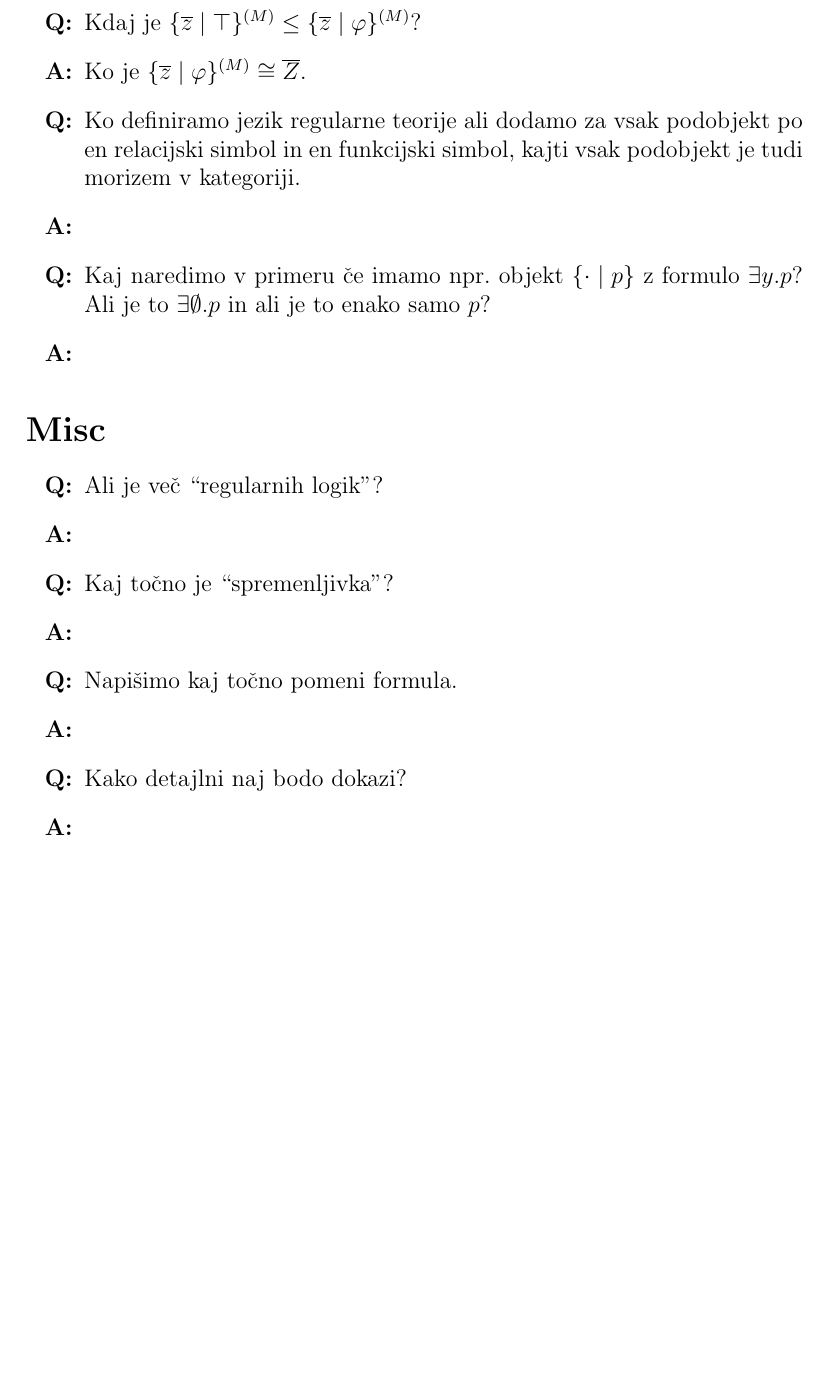
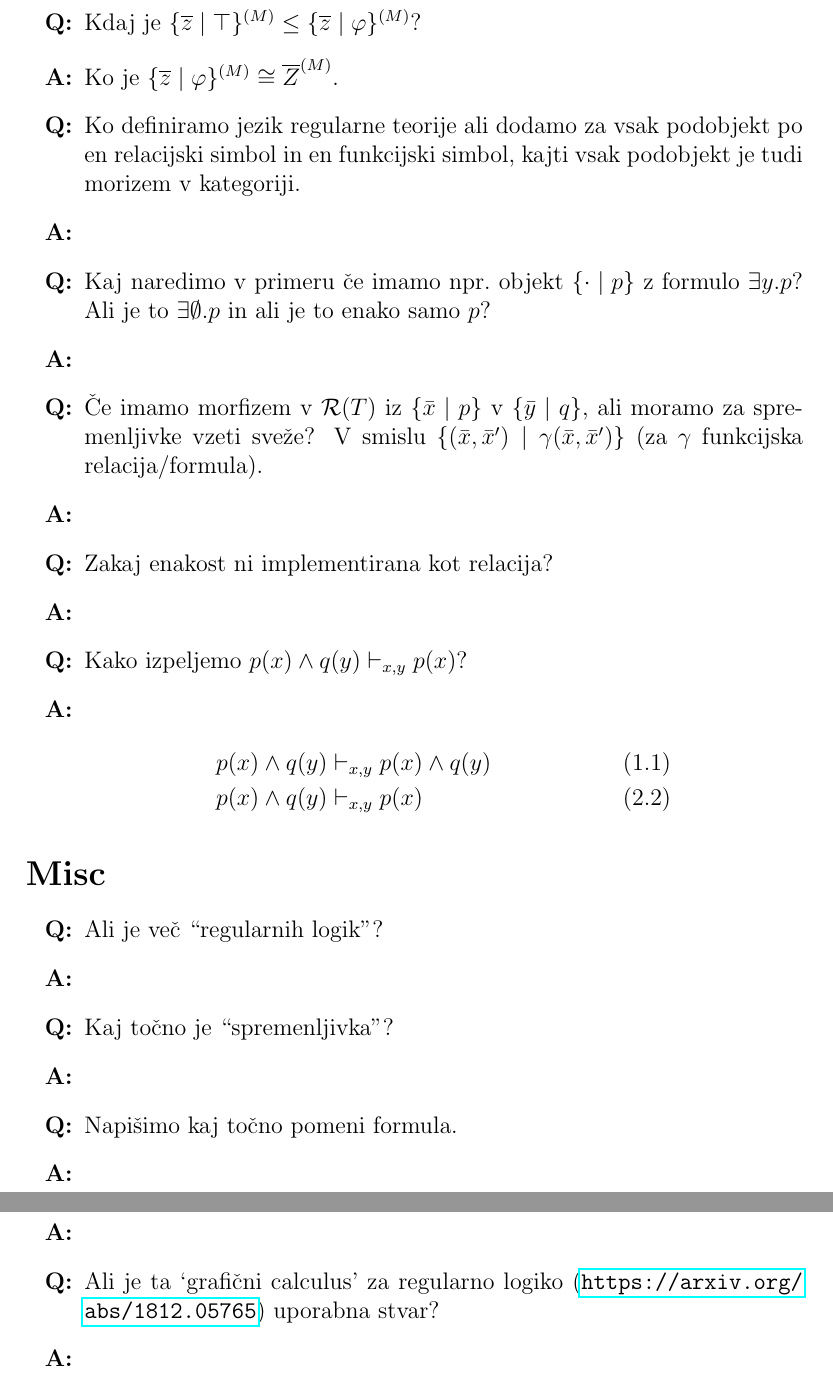
Before and after one commit to cilinder/catlog, a LaTeX document (vprašanja.tex): part of page 3 of 3 before the commit and two parts of pages 3 and 4 of 4 after it, the two joined at a grey line, cut so that both start at the same text, the shorter picture padded with empty space. Compiled offline with pdfLaTeX.

Commit message:
popravil pravilo sklepanja 3.4

```diff
--- a/vprašanja.tex
+++ b/vprašanja.tex
@@ -1,5 +1,6 @@
 \documentclass[12pt,a4paper]{article}
 
+\usepackage{amsmath}
 \usepackage{enumitem}
 \usepackage{hyperref}
 \usepackage{fancyvrb}
@@ -7,6 +8,7 @@
 \newlist{vprasanja}{itemize}{1}
 \setlist[vprasanja]{label=\textbf{Q:}}
 \newcommand\ans{\item[\textbf{A:}]}
+\newcommand{\set}[1]{\lbrace #1 \rbrace}
 
 
 \begin{document}
@@ -64,13 +66,24 @@
         \item Ali je za definicijo kategorije regularnih kategorij potrebno da so te regularne kategorije majhne ali je dovolj lokalno majhne oz. dobro pogojene.
         \ans
         \item Kdaj je $\lbrace \overline{z} \mid \top \rbrace^{(M)} \leq \lbrace \overline{z} \mid \varphi \rbrace^{(M)}$?
-        \ans Ko je $\lbrace \overline{z} \mid \varphi \rbrace^{(M)} \cong \overline{Z}$.
+        \ans Ko je $\lbrace \overline{z} \mid \varphi \rbrace^{(M)} \cong \overline{Z}^{(M)}$.
         \item Ko definiramo jezik regularne teorije ali dodamo za vsak podobjekt po en relacijski simbol in en funkcijski simbol,
             kajti vsak podobjekt je tudi morizem v kategoriji.
         \ans
         \item Kaj naredimo v primeru če imamo npr.\ objekt $\lbrace \cdot \mid p \rbrace$ z formulo $\exists y . p$?
             Ali je to $\exists \emptyset . p$ in ali je to enako samo $p$?
         \ans
+        \item Če imamo morfizem v $\mathcal{R}(T)$ iz $\set{ \bar{x} \mid p}$ v $\set{ \bar{y} \mid q}$, ali moramo za spremenljivke vzeti sveže?
+            V smislu $\set{ (\bar{x}, \bar{x}') \mid \gamma(\bar{x}, \bar{x}')}$ (za $\gamma$ funkcijska relacija/formula).
+        \ans
+        \item Zakaj enakost ni implementirana kot relacija?
+        \ans
+        \item Kako izpeljemo $p(x) \wedge q(y) \vdash_{x,y} p(x)$?
+        \ans
+            \begin{align*}
+               p(x) \wedge q(y) &\vdash_{x,y} p(x) \wedge q(y)  &(1.1) \\
+               p(x) \wedge q(y) &\vdash_{x,y} p(x) &(2.2)
+            \end{align*}
     \end{vprasanja}
 
     \section*{Misc}
@@ -83,6 +96,8 @@
         \ans
         \item Kako detajlni naj bodo dokazi?
         \ans
+        \item Ali je ta `grafični calculus' za regularno logiko (\url{https://arxiv.org/abs/1812.05765}) uporabna stvar?
+        \ans
     \end{vprasanja}
 
 \end{document}
```
Also changed, not shown: poglavja/regularna_logika.tex (+1 -1 lines).
